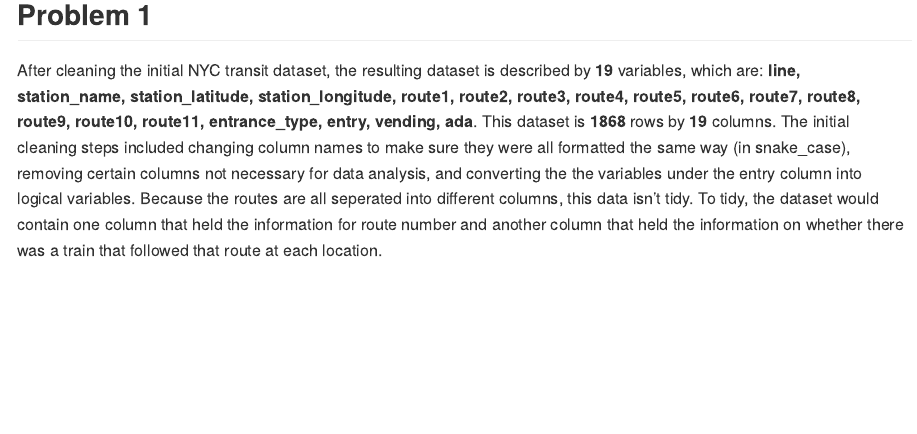
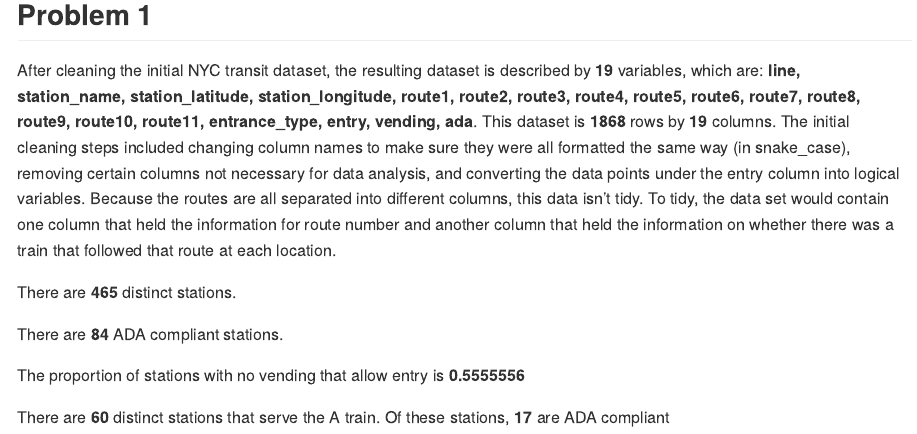
Before and after one commit to adeenamoghni/p8105_hw2_am6592, an R Markdown document (p8015_hw2_am6592.Rmd): the page in a window 1100 px wide, from 160 px down. The pictures show the output file p8015_hw2_am6592.md that the author committed with the source, drawn offline in the style of GitHub.

Commit message:
Finished problem 1- found the # of stations that are ADA compliant, the proportion of station entrances w/o vending that allow entrance, tidied data, and found the # of stations that serve the A train/ allow entry

````diff
--- a/p8015_hw2_am6592.Rmd
+++ b/p8015_hw2_am6592.Rmd
@@ -27,12 +27,31 @@ transit_df =
   )
 )
 ```
-After cleaning the initial NYC transit dataset, the resulting dataset is described by **`r ncol(transit_df)`** variables, which are: **`r colnames(transit_df)`**. This dataset is **`r nrow(transit_df)`** rows by **`r ncol(transit_df)`** columns. The initial cleaning steps included changing column names to make sure they were all formatted the same way (in snake_case), removing certain columns not necessary for data analysis, and converting the the variables under the entry column into logical variables. Because the routes are all seperated into different columns, this data isn't tidy. To tidy, the dataset would contain one column that held the information for route number and another column that held the information on whether there was a train that followed that route at each location.
+After cleaning the initial NYC transit dataset, the resulting dataset is described by **`r ncol(transit_df)`** variables, which are: **`r colnames(transit_df)`**. This dataset is **`r nrow(transit_df)`** rows by **`r ncol(transit_df)`** columns. The initial cleaning steps included changing column names to make sure they were all formatted the same way (in snake_case), removing certain columns not necessary for data analysis, and converting the data points under the entry column into logical variables. Because the routes are all separated into different columns, this data isn't tidy. To tidy, the data set would contain one column that held the information for route number and another column that held the information on whether there was a train that followed that route at each location.
 
 ```{r include=FALSE}
 line_station_df =
   transit_df %>%
-  mutate(line_station = paste(line, station_name, sep= " "))
+  mutate(line_station = paste(line, station_name, sep= " ")) %>%
+  distinct(line_station, .keep_all = TRUE)
+```
 
-line_station_unique =  distinct(line_station_df, line_station)
+```{r include=FALSE}
+ada_compliant_df =
+  line_station_df %>%
+  filter(ada == TRUE)
 ```
+
+```{r include=FALSE}
+no_vending_df =
+  line_station_df %>%
+  filter(vending == "NO")
+
+entrance_no_vending_df =
+  no_vending_df %>%
+  filter(entry == TRUE)
+
+prop_entrance_no_vending = nrow(entrance_no_vending_df) / nrow(no_vending_df)
+```
+
+```{r include=FALSE}
@@ -38,0 +66 @@ line_station_unique =  distinct(line_station_df, line_station)
+  distinct(line_station, .keep_all = TRUE) %>%
@@ -38,0 +74,9 @@ line_station_unique =  distinct(line_station_df, line_station)
+There are **`r nrow(line_station_df)`** distinct stations.
+
+There are **`r nrow(ada_compliant_df)`**  ADA compliant stations.
+
+The proportion of stations with no vending that allow entry is **`r prop_entrance_no_vending`**
+
+There are **`r nrow(transit_tidy_A_df)`** distinct stations that serve the A train. Of these stations, **`r nrow(transit_tidy_ada_df)`** are ADA compliant
+
+##Problem 2
````
Also changed, not shown: p8015_hw2_am6592.md, p8015_hw2_am6592.Rmd (17 more changed lines).
